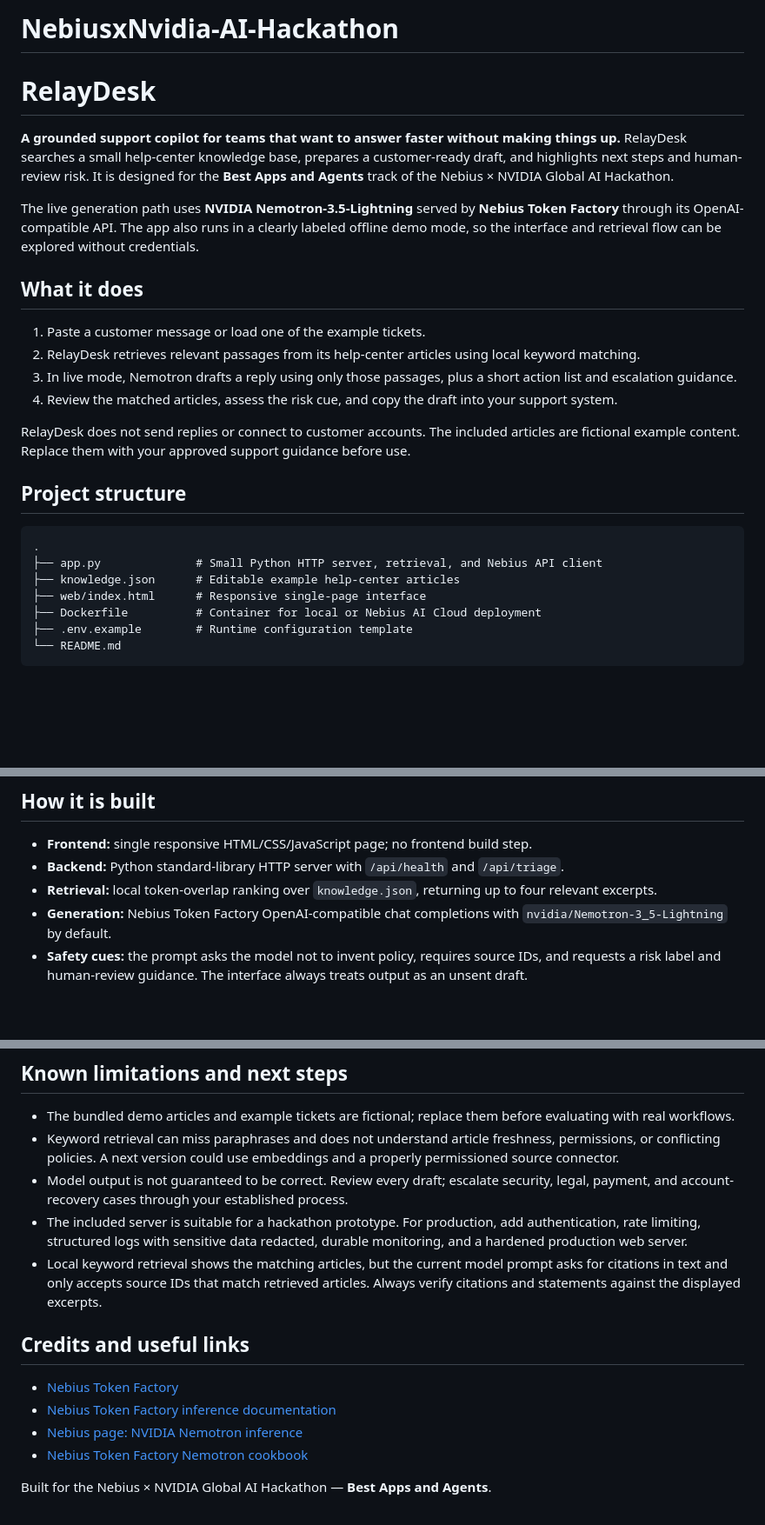
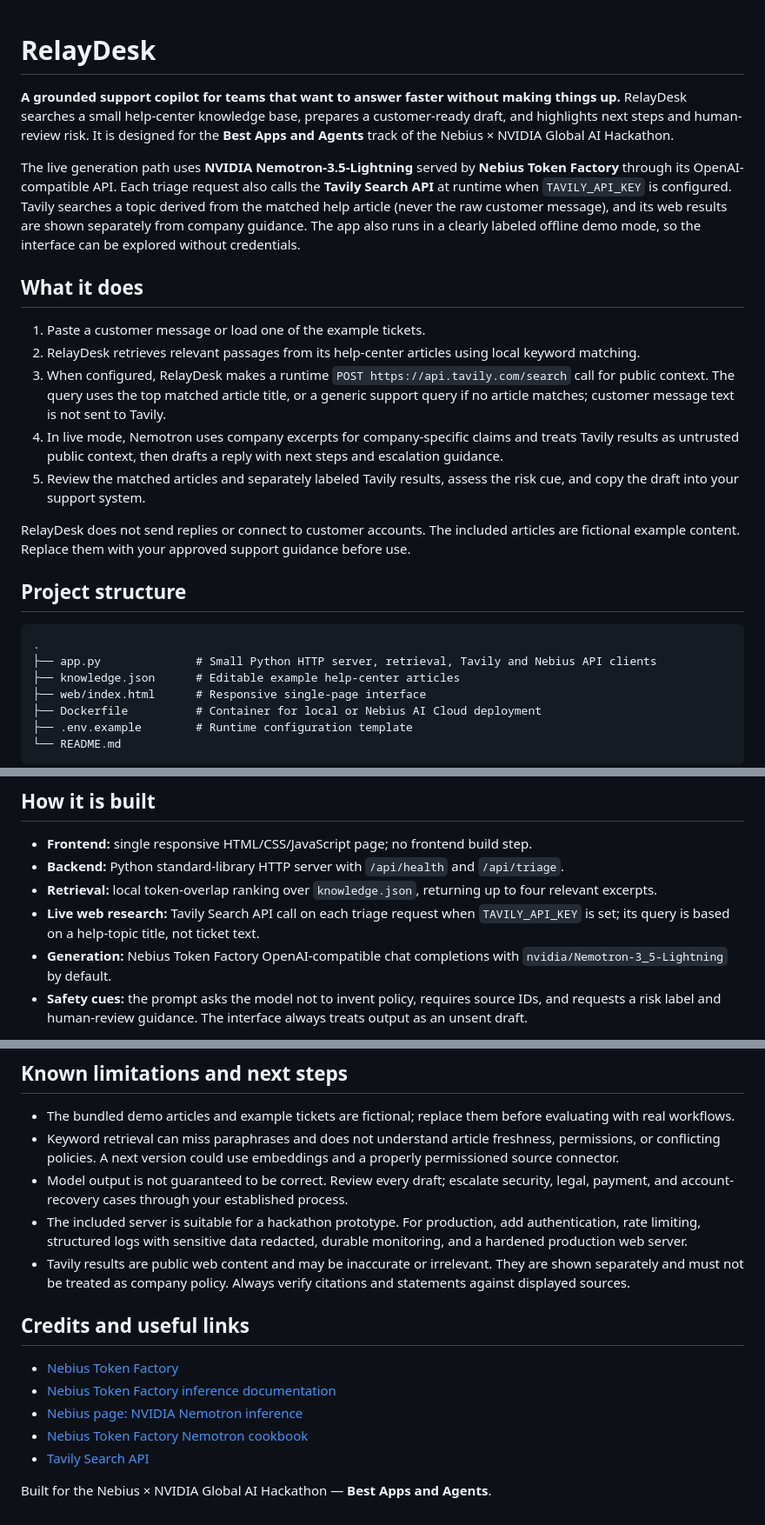
Before and after one commit to ChiefMinister420/NebiusxNvidia-AI-Hackathon, a Markdown page: README.md, 3 parts joined by grey strips. Shown at 87% size. Rendered like a GitHub page; blank space fills up the shorter version.

````diff
--- a/README.md
+++ b/README.md
@@ -1,16 +1,16 @@
-# NebiusxNvidia-AI-Hackathon
 # RelayDesk
 
 **A grounded support copilot for teams that want to answer faster without making things up.** RelayDesk searches a small help-center knowledge base, prepares a customer-ready draft, and highlights next steps and human-review risk. It is designed for the **Best Apps and Agents** track of the Nebius × NVIDIA Global AI Hackathon.
 
-The live generation path uses **NVIDIA Nemotron-3.5-Lightning** served by **Nebius Token Factory** through its OpenAI-compatible API. The app also runs in a clearly labeled offline demo mode, so the interface and retrieval flow can be explored without credentials.
+The live generation path uses **NVIDIA Nemotron-3.5-Lightning** served by **Nebius Token Factory** through its OpenAI-compatible API. Each triage request also calls the **Tavily Search API** at runtime when `TAVILY_API_KEY` is configured. Tavily searches a topic derived from the matched help article (never the raw customer message), and its web results are shown separately from company guidance. The app also runs in a clearly labeled offline demo mode, so the interface can be explored without credentials.
 
 ## What it does
 
 1. Paste a customer message or load one of the example tickets.
 2. RelayDesk retrieves relevant passages from its help-center articles using local keyword matching.
-3. In live mode, Nemotron drafts a reply using only those passages, plus a short action list and escalation guidance.
-4. Review the matched articles, assess the risk cue, and copy the draft into your support system.
+3. When configured, RelayDesk makes a runtime `POST https://api.tavily.com/search` call for public context. The query uses the top matched article title, or a generic support query if no article matches; customer message text is not sent to Tavily.
+4. In live mode, Nemotron uses company excerpts for company-specific claims and treats Tavily results as untrusted public context, then drafts a reply with next steps and escalation guidance.
+5. Review the matched articles and separately labeled Tavily results, assess the risk cue, and copy the draft into your support system.
 
 RelayDesk does not send replies or connect to customer accounts. The included articles are fictional example content. Replace them with your approved support guidance before use.
 
@@ -18,7 +18,7 @@ RelayDesk does not send replies or connect to customer accounts. The included ar
 
 ```text
 .
-├── app.py              # Small Python HTTP server, retrieval, and Nebius API client
+├── app.py              # Small Python HTTP server, retrieval, Tavily and Nebius API clients
 ├── knowledge.json      # Editable example help-center articles
 ├── web/index.html      # Responsive single-page interface
 ├── Dockerfile          # Container for local or Nebius AI Cloud deployment
@@ -115,6 +120,7 @@ Edit `knowledge.json`. Each article has an `id`, a short `title`, and plain-text
 - **Frontend:** single responsive HTML/CSS/JavaScript page; no frontend build step.
 - **Backend:** Python standard-library HTTP server with `/api/health` and `/api/triage`.
 - **Retrieval:** local token-overlap ranking over `knowledge.json`, returning up to four relevant excerpts.
+- **Live web research:** Tavily Search API call on each triage request when `TAVILY_API_KEY` is set; its query is based on a help-topic title, not ticket text.
 - **Generation:** Nebius Token Factory OpenAI-compatible chat completions with `nvidia/Nemotron-3_5-Lightning` by default.
 - **Safety cues:** the prompt asks the model not to invent policy, requires source IDs, and requests a risk label and human-review guidance. The interface always treats output as an unsent draft.
 
@@ -124,7 +130,7 @@ Edit `knowledge.json`. Each article has an `id`, a short `title`, and plain-text
 - Keyword retrieval can miss paraphrases and does not understand article freshness, permissions, or conflicting policies. A next version could use embeddings and a properly permissioned source connector.
 - Model output is not guaranteed to be correct. Review every draft; escalate security, legal, payment, and account-recovery cases through your established process.
 - The included server is suitable for a hackathon prototype. For production, add authentication, rate limiting, structured logs with sensitive data redacted, durable monitoring, and a hardened production web server.
-- Local keyword retrieval shows the matching articles, but the current model prompt asks for citations in text and only accepts source IDs that match retrieved articles. Always verify citations and statements against the displayed excerpts.
+- Tavily results are public web content and may be inaccurate or irrelevant. They are shown separately and must not be treated as company policy. Always verify citations and statements against displayed sources.
 
 ## Credits and useful links
 
@@ -132,5 +138,6 @@ Edit `knowledge.json`. Each article has an `id`, a short `title`, and plain-text
 - [Nebius Token Factory inference documentation](https://docs.tokenfactory.nebius.com/)
 - [Nebius page: NVIDIA Nemotron inference](https://nebius.com/services/token-factory/models/nvidia-nemotron-models-inference)
 - [Nebius Token Factory Nemotron cookbook](https://github.com/nebius/token-factory-cookbook/tree/main/models/nemotron)
+- [Tavily Search API](https://docs.tavily.com/documentation/api-reference/endpoint/search)
 
 Built for the Nebius × NVIDIA Global AI Hackathon — **Best Apps and Agents**.
````
Also changed, not shown: other parts of README.md (+9 -4 lines).
